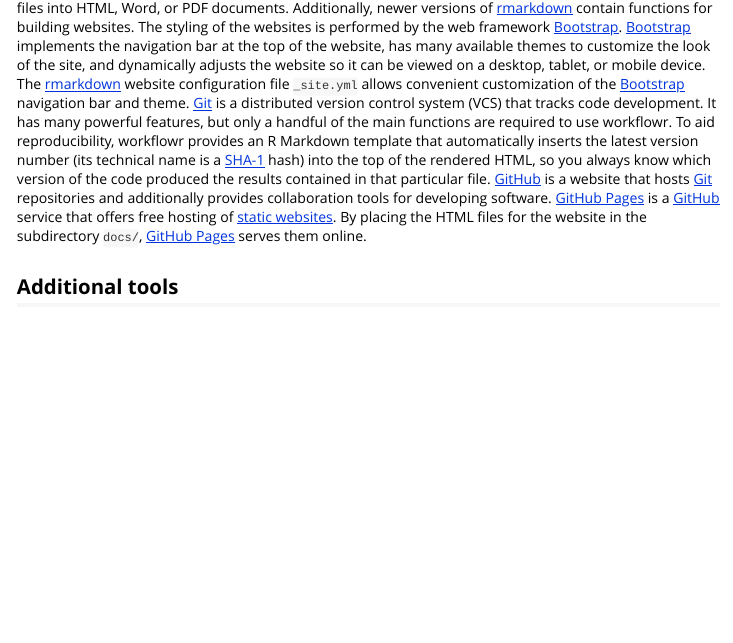
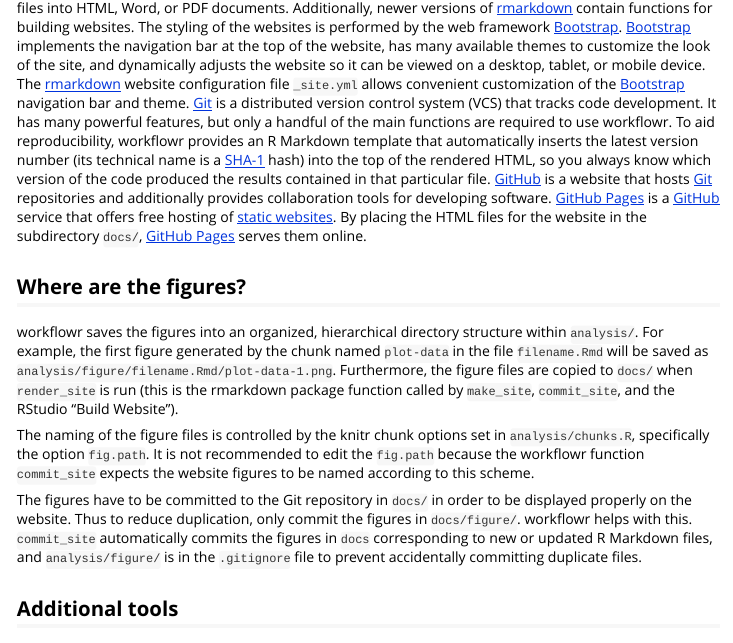
Before and after one commit to workflowr/workflowr, an R Markdown document (vignettes/how-it-works.Rmd): the page in a window 1100 px wide, from 420 px down. Rendered offline with R 4.5, knitr and Pandoc, with nearby package versions.

Commit message:
Improve vignette documentation.
* Further reading
* Where the figures are saved
* Filling out template files

```diff
--- a/vignettes/how-it-works.Rmd
+++ b/vignettes/how-it-works.Rmd
@@ -50,6 +50,27 @@
 [GitHub Pages]: https://pages.github.com/
 [static]: https://en.wikipedia.org/wiki/Static_web_page
 
+## Where are the figures?
+
+workflowr saves the figures into an organized, hierarchical directory structure
+within `analysis/`. For example, the first figure generated by the chunk named
+`plot-data` in the file `filename.Rmd` will be saved as
+`analysis/figure/filename.Rmd/plot-data-1.png`. Furthermore, the figure files
+are copied to `docs/` when `render_site` is run (this is the rmarkdown package
+function called by `make_site`, `commit_site`, and the RStudio "Build Website").
+
+The naming of the figure files is controlled by the knitr chunk options set in
+`analysis/chunks.R`, specifically the option `fig.path`. It is not recommended
+to edit the `fig.path` because the workflowr function `commit_site` expects the
+website figures to be named according to this scheme.
+
+The figures have to be committed to the Git repository in `docs/` in order to be
+displayed properly on the website. Thus to reduce duplication, only commit the
+figures in `docs/figure/`. workflowr helps with this. `commit_site`
+automatically commits the figures in `docs` corresponding to new or updated R
+Markdown files, and `analysis/figure/` is in the `.gitignore` file to prevent
+accidentally committing duplicate files.
+
 ## Additional tools
 
 [RStudio, Inc.][] is a company that develops open source software for R users.
```
Also changed, not shown: vignettes/customization.Rmd (+10 -0 lines), vignettes/getting-started.Rmd (+7 -0 lines).
